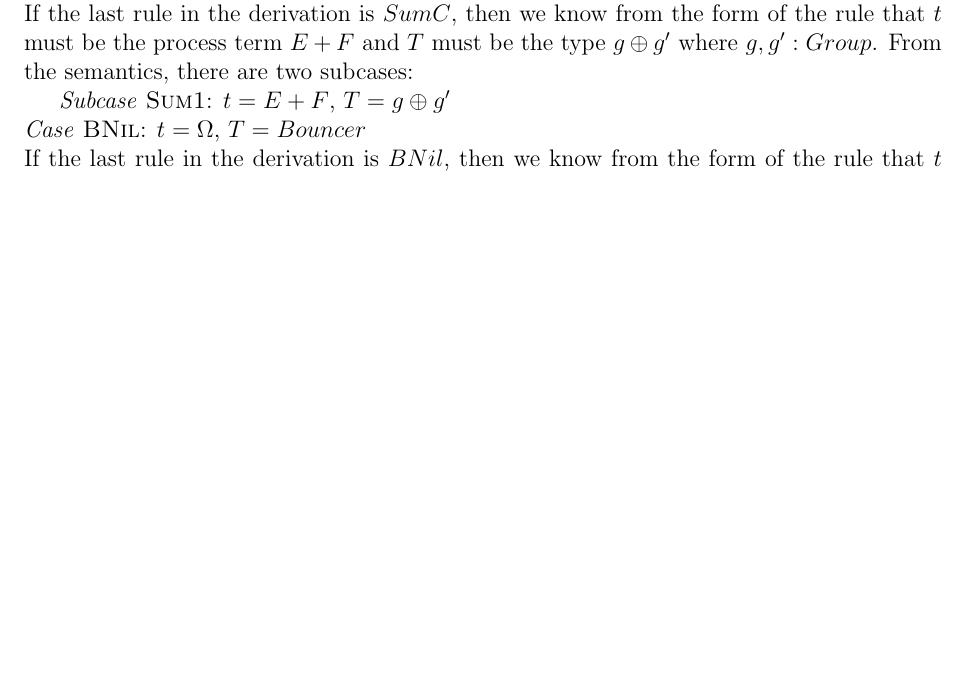
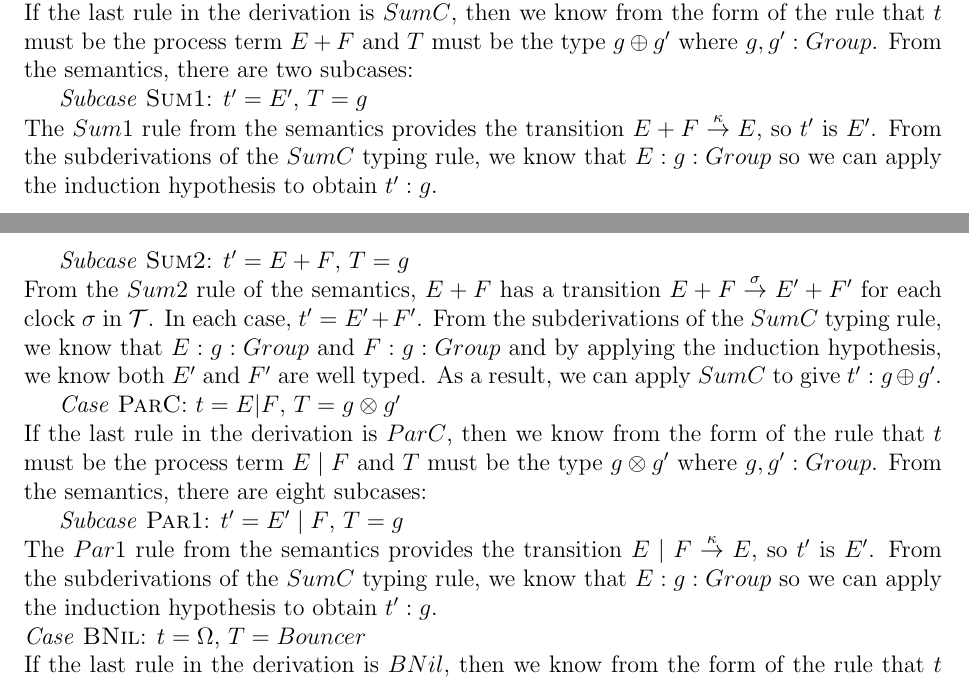
Before and after one commit to gnu-andrew/thesis, a LaTeX thesis (thesis.tex, which reads preservation.tex): part of page 144 of 145 before the commit and two parts of pages 144 and 145 of 145 after it, the two joined at a grey line, cut so that both start at the same text, the shorter picture padded with empty space. Compiled offline with pdfLaTeX.

Commit message:
Add further preservation proof. Fix error in semantics.

```diff
--- a/preservation.tex
+++ b/preservation.tex
@@ -121,8 +121,36 @@ from the form of the rule that $t$ must be the process term $E + F$
 and $T$ must be the type $g \oplus g'$ where $g, g' : Group$.  From
 the semantics, there are two subcases:
 
-\subcase{Sum1}: $t = E + F$, $T = g \oplus g'$
+\subcase{Sum1}: $t' = E'$, $T = g$
 
+\noindent The $Sum1$ rule from the semantics provides the transition
+$E + F \derives{\kappa} E$, so $t'$ is $E'$.  From the
+subderivations of the $SumC$ typing rule, we know that $E : g : Group$
+so we can apply the induction hypothesis to obtain $t' : g$.
+
+\subcase{Sum2}: $t' = E + F$, $T = g$
+
+\noindent From the $Sum2$ rule of the semantics, $E + F$ has a
+transition $E + F \derives{\sigma} E' + F'$ for each clock $\sigma$ in
+$\timers$.  In each case, $t' = E' + F'$.  From the subderivations of
+the $SumC$ typing rule, we know that $E : g : Group$ and $F : g :
+Group$ and by applying the induction hypothesis, we know both $E'$ and
+$F'$ are well typed.  As a result, we can apply $SumC$ to give $t' : g
+\oplus g'$.
+
+\case{ParC}: $t = E | F$, $T = g \otimes g'$
+
+\noindent If the last rule in the derivation is $ParC$, then we know
+from the form of the rule that $t$ must be the process term $E \pc F$
+and $T$ must be the type $g \otimes g'$ where $g, g' : Group$.  From
+the semantics, there are eight subcases:
+
+\subcase{Par1}: $t' = E' \pc F$, $T = g$
+
+\noindent The $Par1$ rule from the semantics provides the transition
+$E \pc F \derives{\kappa} E$, so $t'$ is $E'$.  From the
+subderivations of the $SumC$ typing rule, we know that $E : g : Group$
+so we can apply the induction hypothesis to obtain $t' : g$.
 
 \noindent
 \case{BNil}: $t = \Omega$, $T = Bouncer$
```
Also changed, not shown: nt.tex (+1 -1 lines).
